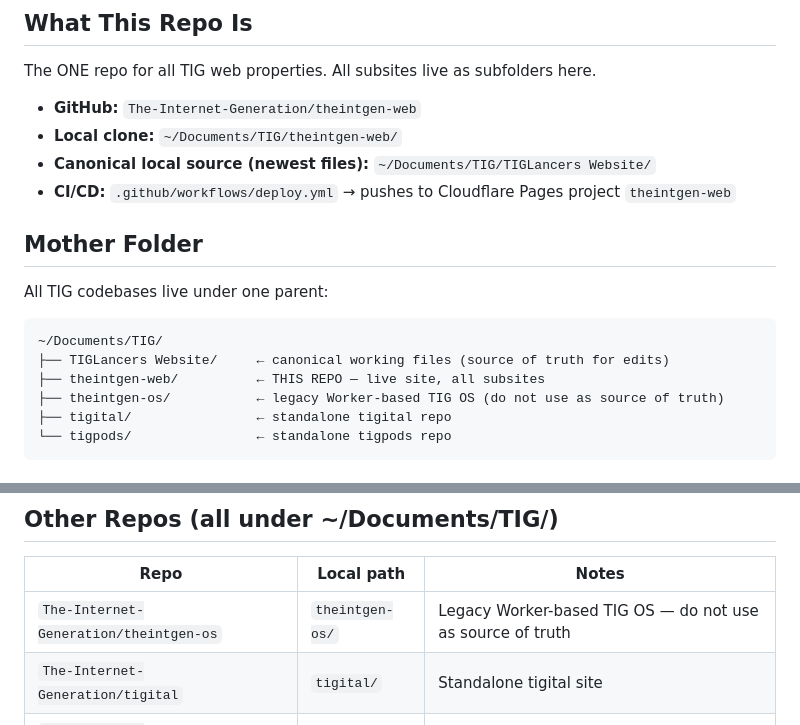
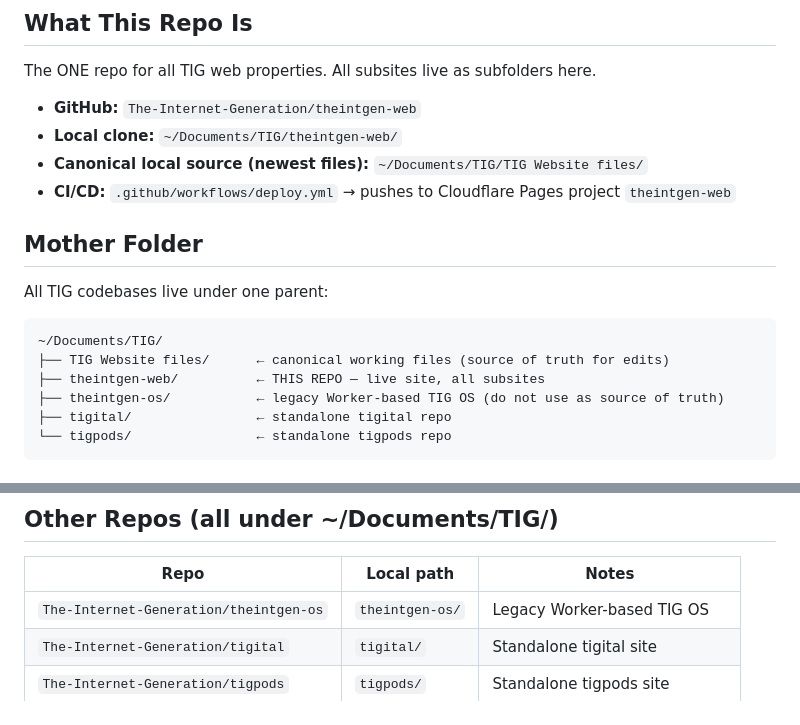
Before and after one commit to The-Internet-Generation/theintgen-web, a Markdown page: CLAUDE.md, 2 parts joined by grey strips. Rendered like a GitHub page.

````diff
--- a/CLAUDE.md
+++ b/CLAUDE.md
@@ -5,14 +5,14 @@
 The ONE repo for all TIG web properties. All subsites live as subfolders here.
 - **GitHub:** `The-Internet-Generation/theintgen-web`
 - **Local clone:** `~/Documents/TIG/theintgen-web/`
-- **Canonical local source (newest files):** `~/Documents/TIG/TIGLancers Website/`
+- **Canonical local source (newest files):** `~/Documents/TIG/TIG Website files/`
 - **CI/CD:** `.github/workflows/deploy.yml` → pushes to Cloudflare Pages project `theintgen-web`
 
 ## Mother Folder
 All TIG codebases live under one parent:
 ```
 ~/Documents/TIG/
-├── TIGLancers Website/     ← canonical working files (source of truth for edits)
+├── TIG Website files/      ← canonical working files (source of truth for edits)
 ├── theintgen-web/          ← THIS REPO — live site, all subsites
 ├── theintgen-os/           ← legacy Worker-based TIG OS (do not use as source of truth)
 ├── tigital/                ← standalone tigital repo
@@ -117,7 +96,7 @@ Edit `_redirects` — CF Pages reads this for path routing rules.
 ## Other Repos (all under ~/Documents/TIG/)
 | Repo | Local path | Notes |
 |---|---|---|
-| `The-Internet-Generation/theintgen-os` | `theintgen-os/` | Legacy Worker-based TIG OS — do not use as source of truth |
+| `The-Internet-Generation/theintgen-os` | `theintgen-os/` | Legacy Worker-based TIG OS |
 | `The-Internet-Generation/tigital` | `tigital/` | Standalone tigital site |
 | `The-Internet-Generation/tigpods` | `tigpods/` | Standalone tigpods site |
 | `jaytesh-stack/tigos` | *(deleted)* | Old TigGigs — fully superseded |
````
Also changed, not shown: other parts of CLAUDE.md (+9 -30 lines).
